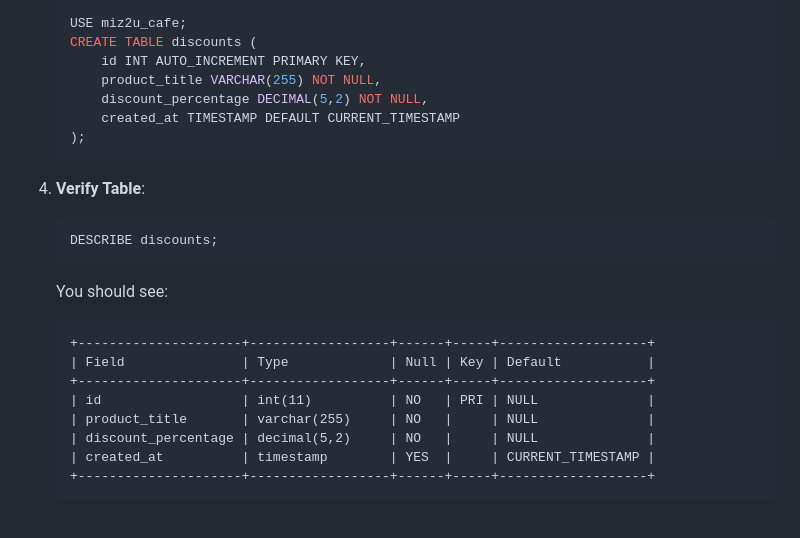
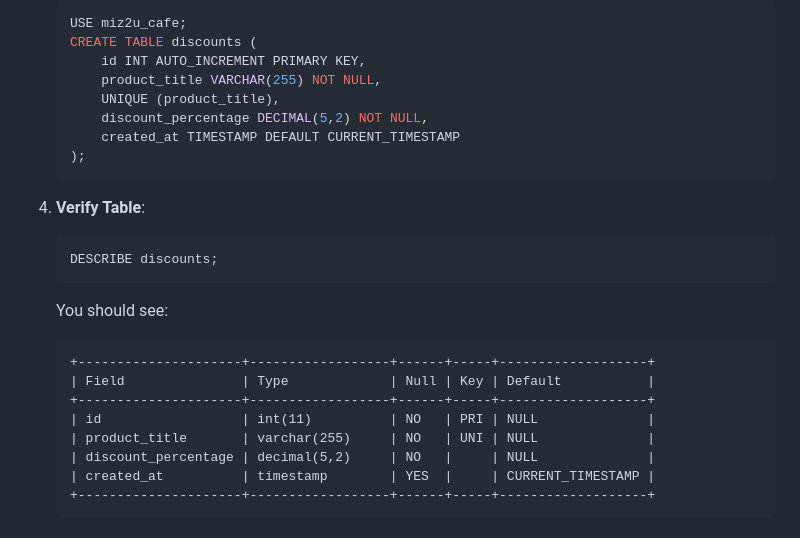
Before and after one commit to ptreni-gr/BIT102_project, a Markdown page: README.md, the part around the change. Drawn GitHub-style.

```diff
--- a/README.md
+++ b/README.md
@@ -116,6 +116,7 @@ Then run `npm install` again.
    CREATE TABLE discounts (
        id INT AUTO_INCREMENT PRIMARY KEY,
        product_title VARCHAR(255) NOT NULL,
+       UNIQUE (product_title),
        discount_percentage DECIMAL(5,2) NOT NULL,
        created_at TIMESTAMP DEFAULT CURRENT_TIMESTAMP
    );
@@ -131,7 +132,7 @@ Then run `npm install` again.
    | Field               | Type             | Null | Key | Default           |
    +---------------------+------------------+------+-----+-------------------+
    | id                  | int(11)          | NO   | PRI | NULL              |
-   | product_title       | varchar(255)     | NO   |     | NULL              |
+   | product_title       | varchar(255)     | NO   | UNI | NULL              |
    | discount_percentage | decimal(5,2)     | NO   |     | NULL              |
    | created_at          | timestamp        | YES  |     | CURRENT_TIMESTAMP |
    +---------------------+------------------+------+-----+-------------------+
```
